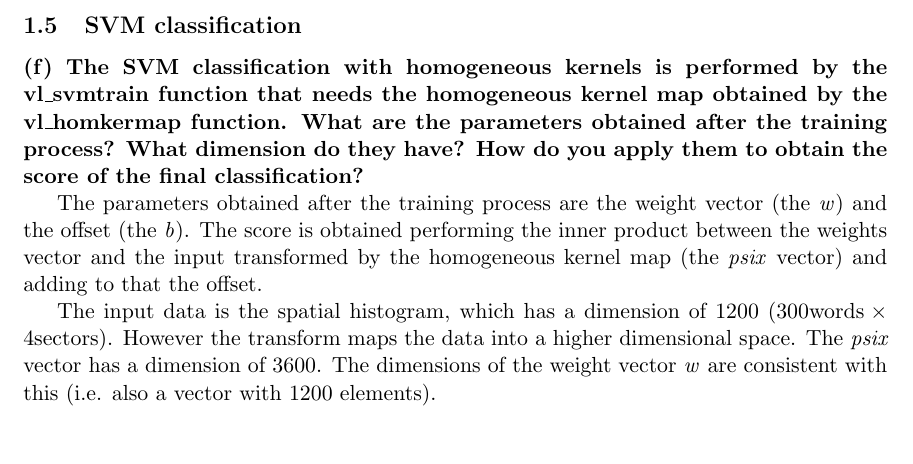
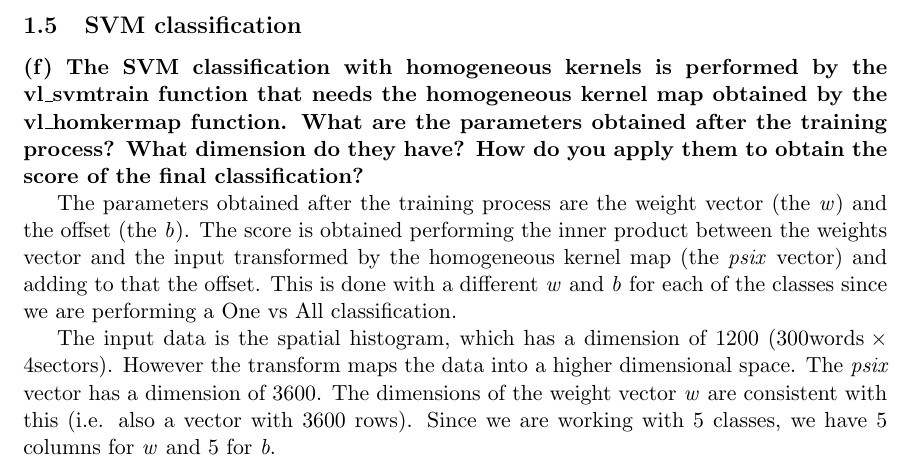
Before and after one commit to JohannesHeidecke/UPC-MAI-CV, a LaTeX document (Lab11/report/report.tex, which reads Lab11/report/tex/ex1.tex): part of page 6 of 9, cut so that both start at the same text. Compiled offline with pdfLaTeX.

Commit message:
Small modification in lab 11

```diff
--- a/Lab11/report/tex/ex1.tex
+++ b/Lab11/report/tex/ex1.tex
@@ -136,9 +136,9 @@ In figure \ref{fig:effect-size-numSpatialX} we can see that setting \emph{numSpa
 
 {\bfseries (f) The SVM classification with homogeneous kernels is performed by the vl\_svmtrain function that needs the homogeneous kernel map obtained by the vl\_homkermap function. What are the parameters obtained after the training process? What dimension do they have? How do you apply them to obtain the score of the final classification?}
 
-The parameters obtained after the training process are the weight vector (the \emph{w}) and the offset (the \emph{b}). The score is obtained performing the inner product between the weights vector and the input transformed by the homogeneous kernel map (the \emph{psix} vector) and adding to that the offset.
+The parameters obtained after the training process are the weight vector (the \emph{w}) and the offset (the \emph{b}). The score is obtained performing the inner product between the weights vector and the input transformed by the homogeneous kernel map (the \emph{psix} vector) and adding to that the offset. This is done with a different \emph{w} and \emph{b} for each of the classes since we are performing a One vs All classification.
 
-The input data is the spatial histogram, which has a dimension of 1200 ($ 300 \mathrm{words} \times 4 \mathrm{sectors} $). However the transform maps the data into a higher dimensional space. The \emph{psix} vector has a dimension of 3600. The dimensions of the weight vector \emph{w} are consistent with this (i.e. also a vector with 1200 elements).
+The input data is the spatial histogram, which has a dimension of 1200 ($ 300 \mathrm{words} \times 4 \mathrm{sectors} $). However the transform maps the data into a higher dimensional space. The \emph{psix} vector has a dimension of 3600. The dimensions of the weight vector \emph{w} are consistent with this (i.e. also a vector with 3600 rows). Since we are working with 5 classes, we have 5 columns for \emph{w} and 5 for \emph{b}.
 
 \subsection{Robustness against image transformations}
 
```
Also changed, not shown: Lab11/report/img/ex1/eval-100-classes.png (added), Lab11/report/report.pdf.
